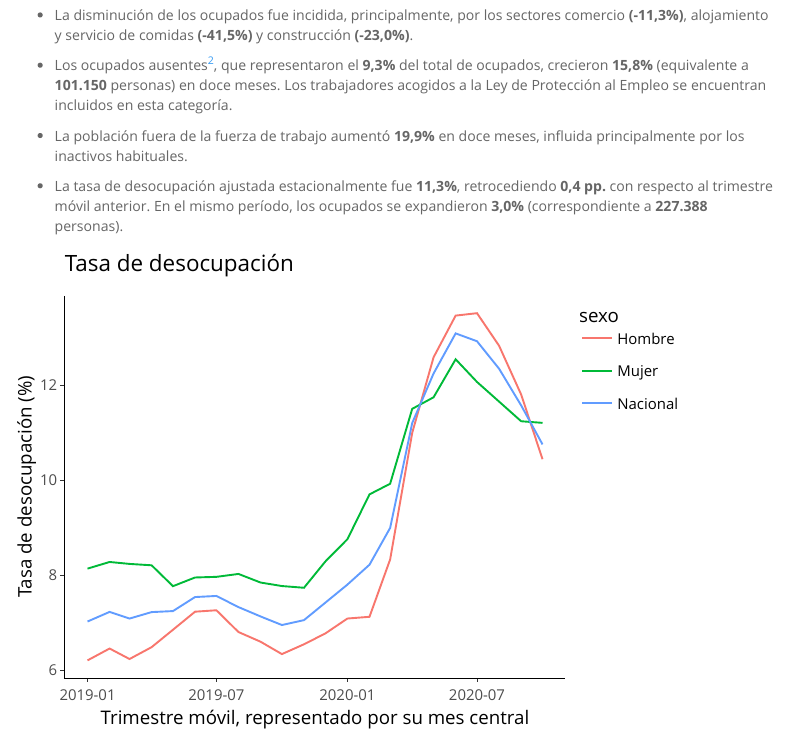
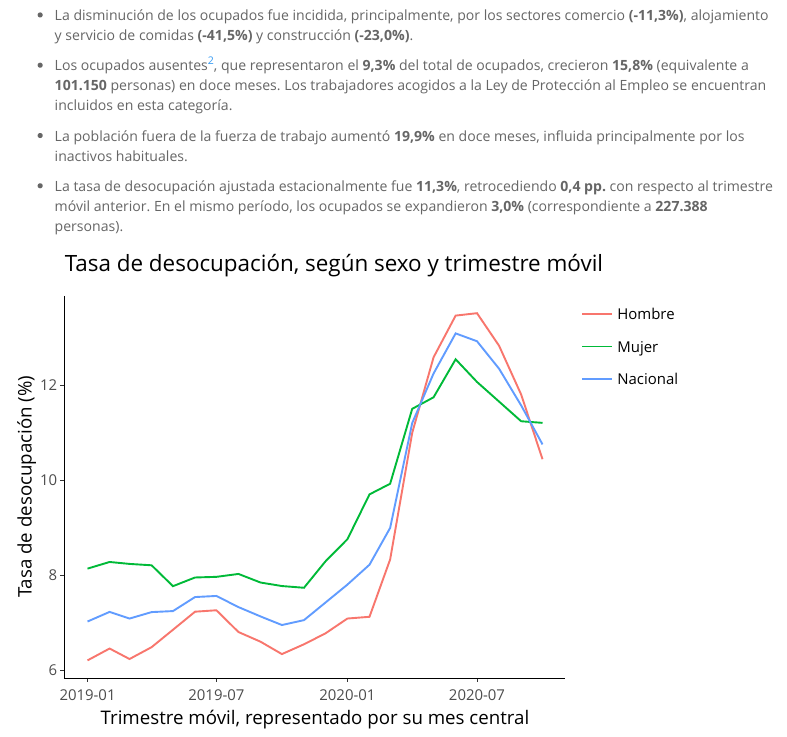
Before and after one commit to igutierrezm/tutorial-rmd-uc, an R Markdown document (docs/02-solucion.Rmd): the page in a window 1100 px wide, from 270 px down. Rendered offline with R 4.5, knitr and Pandoc, with nearby package versions; some code elsewhere in the file could not run offline; a font, style sheet, LaTeX package, included part or bibliography that could not be used is replaced or left out; menus at the side of the page are left out.

Commit message:
Pule el gráfico

```diff
--- a/docs/02-solucion.Rmd
+++ b/docs/02-solucion.Rmd
@@ -63,9 +63,10 @@ p <-
     text             = element_text(size = 14)
   ) +
   labs(
-    title = "Tasa de desocupación",
+    title = "Tasa de desocupación, según sexo y trimestre móvil",
     x = "Trimestre móvil, representado por su mes central",
-    y = "Tasa de desocupación (%)"
+    y = "Tasa de desocupación (%)",
+    colour = ""
   )
 q <- plotly::ggplotly(p)
 p
```
